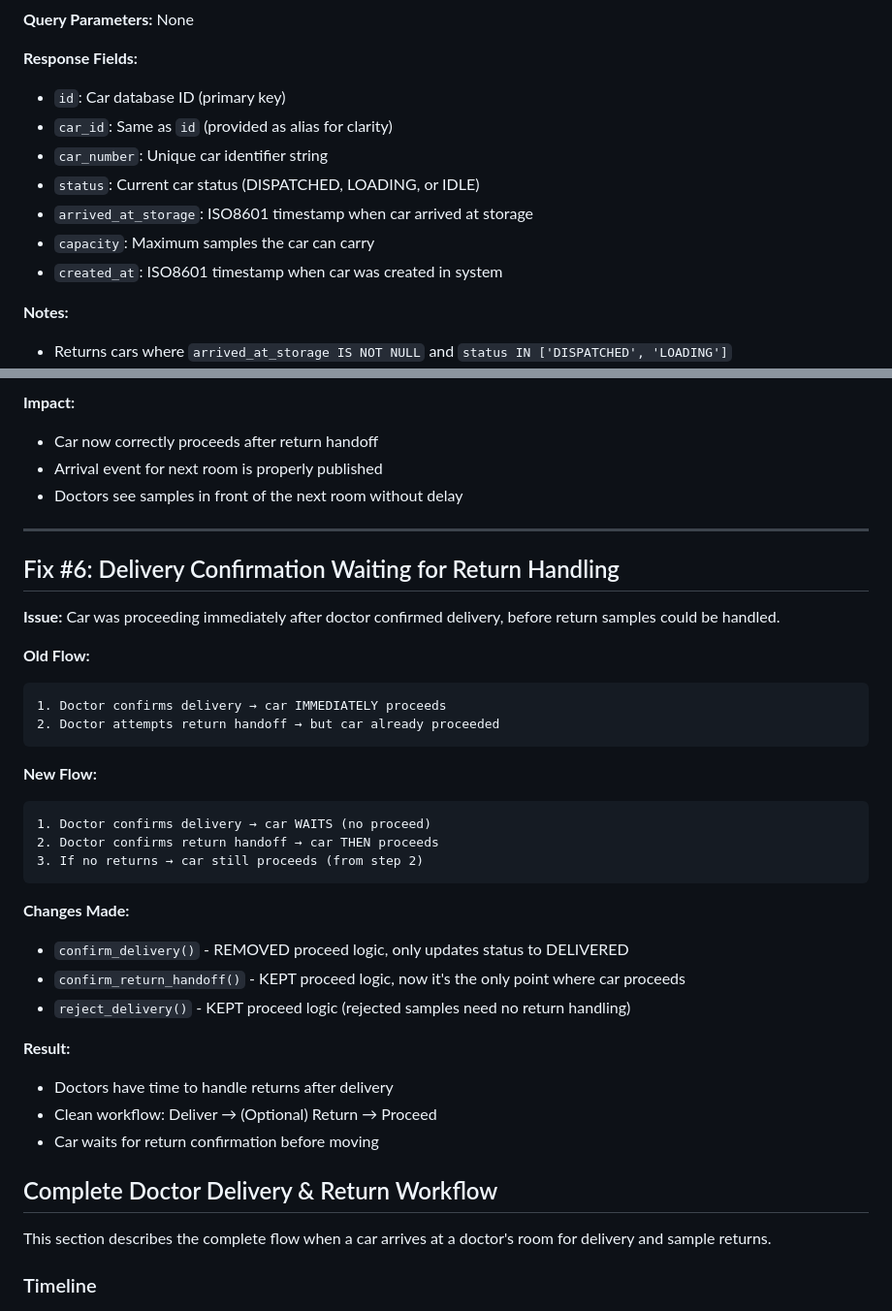
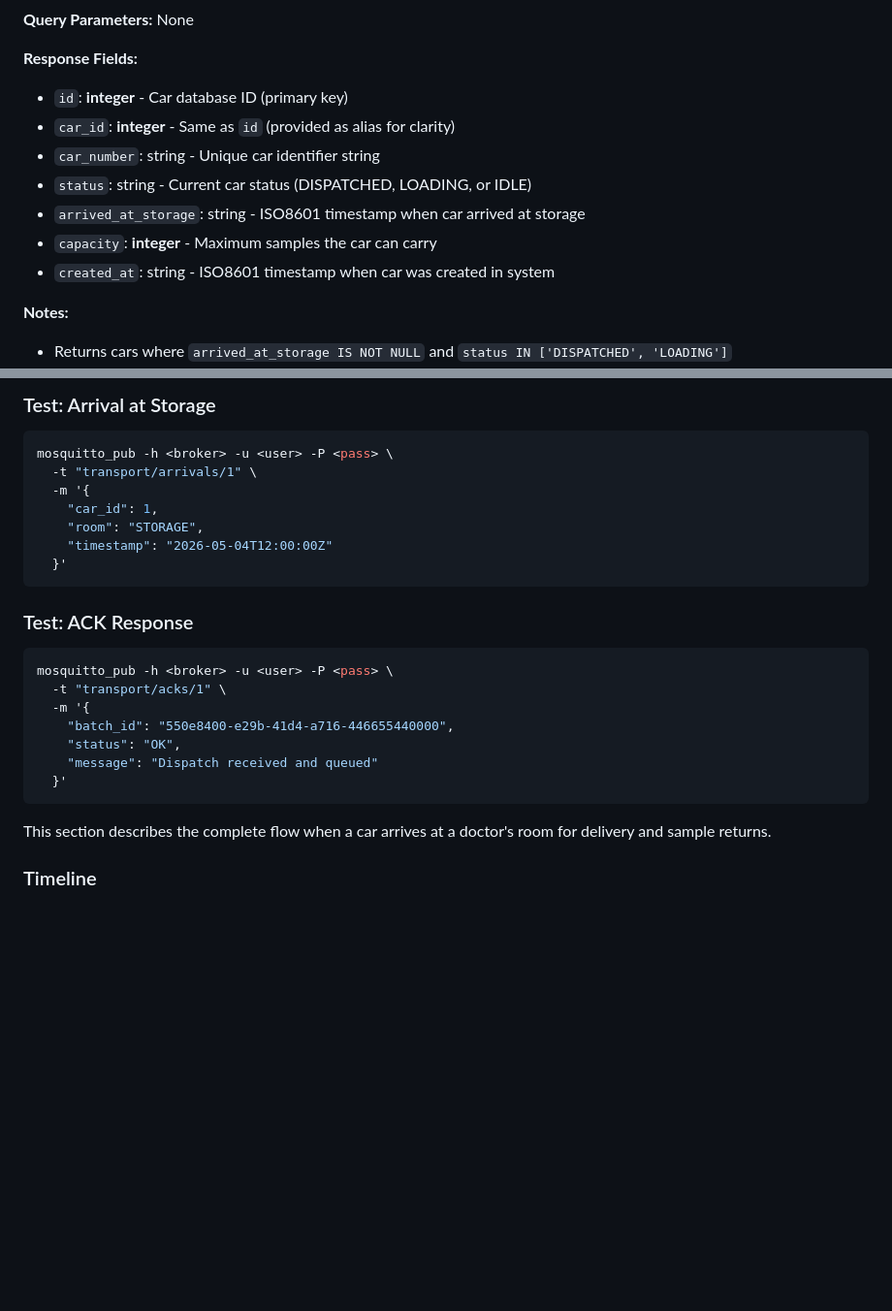
Before and after one commit to KhalidAbdelrazek/Smart-medical-sample-transport-system, a Markdown page: Medical_Robot/mqtt-flow.md, 2 parts joined by grey strips. Shown at 97% size. Drawn GitHub-style; blank space fills up the shorter version.

````diff
--- a/Medical_Robot/mqtt-flow.md
+++ b/Medical_Robot/mqtt-flow.md
@@ -232,13 +268,13 @@ This section describes the complete flow for a car returning to storage and stor
 **Query Parameters:** None
 
 **Response Fields:**
-- `id`: Car database ID (primary key)
-- `car_id`: Same as `id` (provided as alias for clarity)
-- `car_number`: Unique car identifier string
-- `status`: Current car status (DISPATCHED, LOADING, or IDLE)
-- `arrived_at_storage`: ISO8601 timestamp when car arrived at storage
-- `capacity`: Maximum samples the car can carry
-- `created_at`: ISO8601 timestamp when car was created in system
+- `id`: **integer** - Car database ID (primary key)
+- `car_id`: **integer** - Same as `id` (provided as alias for clarity)
+- `car_number`: string - Unique car identifier string
+- `status`: string - Current car status (DISPATCHED, LOADING, or IDLE)
+- `arrived_at_storage`: string - ISO8601 timestamp when car arrived at storage
+- `capacity`: **integer** - Maximum samples the car can carry
+- `created_at`: string - ISO8601 timestamp when car was created in system
 
 **Notes:**
 - Returns cars where `arrived_at_storage IS NOT NULL` and `status IN ['DISPATCHED', 'LOADING']`
@@ -321,39 +392,26 @@ status__in=["RETURN_REQUESTED", "LOADED_FOR_RETURN"]
 ```
 
-**Impact:**
-- Car now correctly proceeds after return handoff
-- Arrival event for next room is properly published
-- Doctors see samples in front of the next room without delay
-
----
-
-## Fix #6: Delivery Confirmation Waiting for Return Handling
-
-**Issue:** Car was proceeding immediately after doctor confirmed delivery, before return samples could be handled.
-
-**Old Flow:**
-```
-1. Doctor confirms delivery → car IMMEDIATELY proceeds
-2. Doctor attempts return handoff → but car already proceeded
+### Test: Arrival at Storage
+```bash
+mosquitto_pub -h <broker> -u <user> -P <pass> \
+  -t "transport/arrivals/1" \
+  -m '{
+    "car_id": 1,
+    "room": "STORAGE",
+    "timestamp": "2026-05-04T12:00:00Z"
+  }'
 ```
 
-**New Flow:**
+### Test: ACK Response
+```bash
+mosquitto_pub -h <broker> -u <user> -P <pass> \
+  -t "transport/acks/1" \
+  -m '{
+    "batch_id": "550e8400-e29b-41d4-a716-446655440000",
+    "status": "OK",
+    "message": "Dispatch received and queued"
+  }'
 ```
-1. Doctor confirms delivery → car WAITS (no proceed)
-2. Doctor confirms return handoff → car THEN proceeds
-3. If no returns → car still proceeds (from step 2)
-```
-
-**Changes Made:**
-- `confirm_delivery()` - REMOVED proceed logic, only updates status to DELIVERED
-- `confirm_return_handoff()` - KEPT proceed logic, now it's the only point where car proceeds
-- `reject_delivery()` - KEPT proceed logic (rejected samples need no return handling)
-
-**Result:**
-- Doctors have time to handle returns after delivery
-- Clean workflow: Deliver → (Optional) Return → Proceed
-- Car waits for return confirmation before moving
-## Complete Doctor Delivery & Return Workflow
 
 This section describes the complete flow when a car arrives at a doctor's room for delivery and sample returns.
 
````
Also changed, not shown: other parts of Medical_Robot/mqtt-flow.md (+134 -63 lines).
